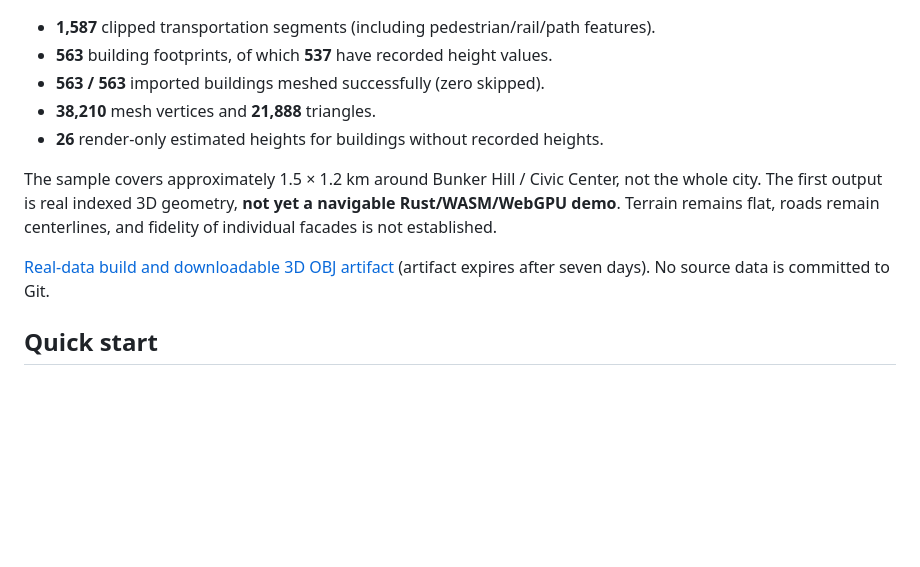
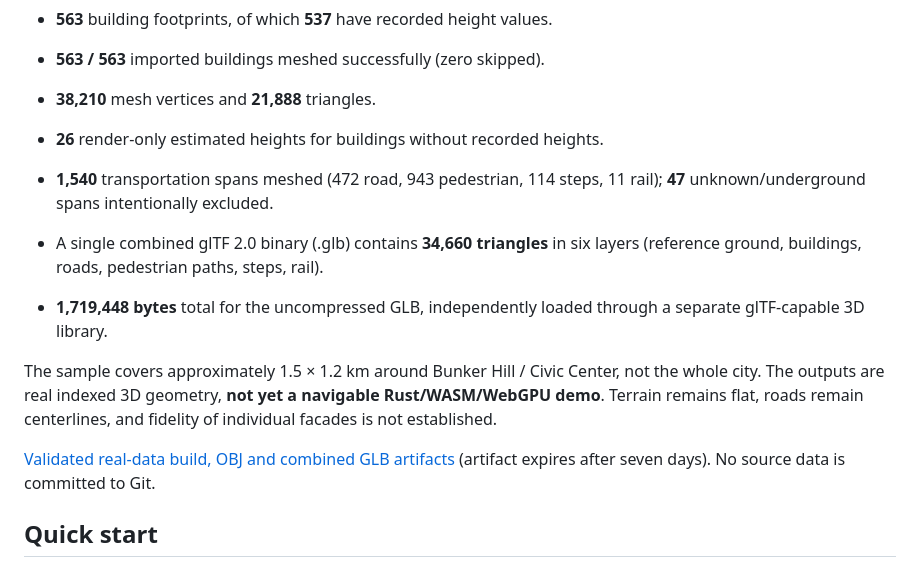
Before and after one commit to sguzman/urbarium, a Markdown page: README.md, the part around the change. Drawn GitHub-style; blank space fills up the shorter version.

Commit message:
Document verified full Downtown LA GLB and classified road scene

```diff
--- a/README.md
+++ b/README.md
@@ -16,12 +16,16 @@ produced a geographic city JSON and a low-poly 3D building OBJ:
 - **38,210** mesh vertices and **21,888** triangles.
 - **26** render-only estimated heights for buildings without recorded heights.
 
+- **1,540** transportation spans meshed (472 road, 943 pedestrian, 114 steps, 11 rail); **47** unknown/underground spans intentionally excluded.
+- A single combined glTF 2.0 binary (.glb) contains **34,660 triangles** in six layers (reference ground, buildings, roads, pedestrian paths, steps, rail).
+- **1,719,448 bytes** total for the uncompressed GLB, independently loaded through a separate glTF-capable 3D library.
+
 The sample covers approximately 1.5 × 1.2 km around Bunker Hill / Civic
-Center, not the whole city. The first output is real indexed 3D geometry,
+Center, not the whole city. The outputs are real indexed 3D geometry,
 **not yet a navigable Rust/WASM/WebGPU demo**. Terrain remains flat, roads
 remain centerlines, and fidelity of individual facades is not established.
 
-[Real-data build and downloadable 3D OBJ artifact](https://github.com/sguzman/urbarium/actions/runs/38678603792)
+[Validated real-data build, OBJ and combined GLB artifacts](https://github.com/sguzman/urbarium/actions/runs/38680594189)
 (artifact expires after seven days). No source data is committed to Git.
 
 ## Quick start
```
Also changed, not shown: docs/ROADMAP.md (+1 -0 lines).
